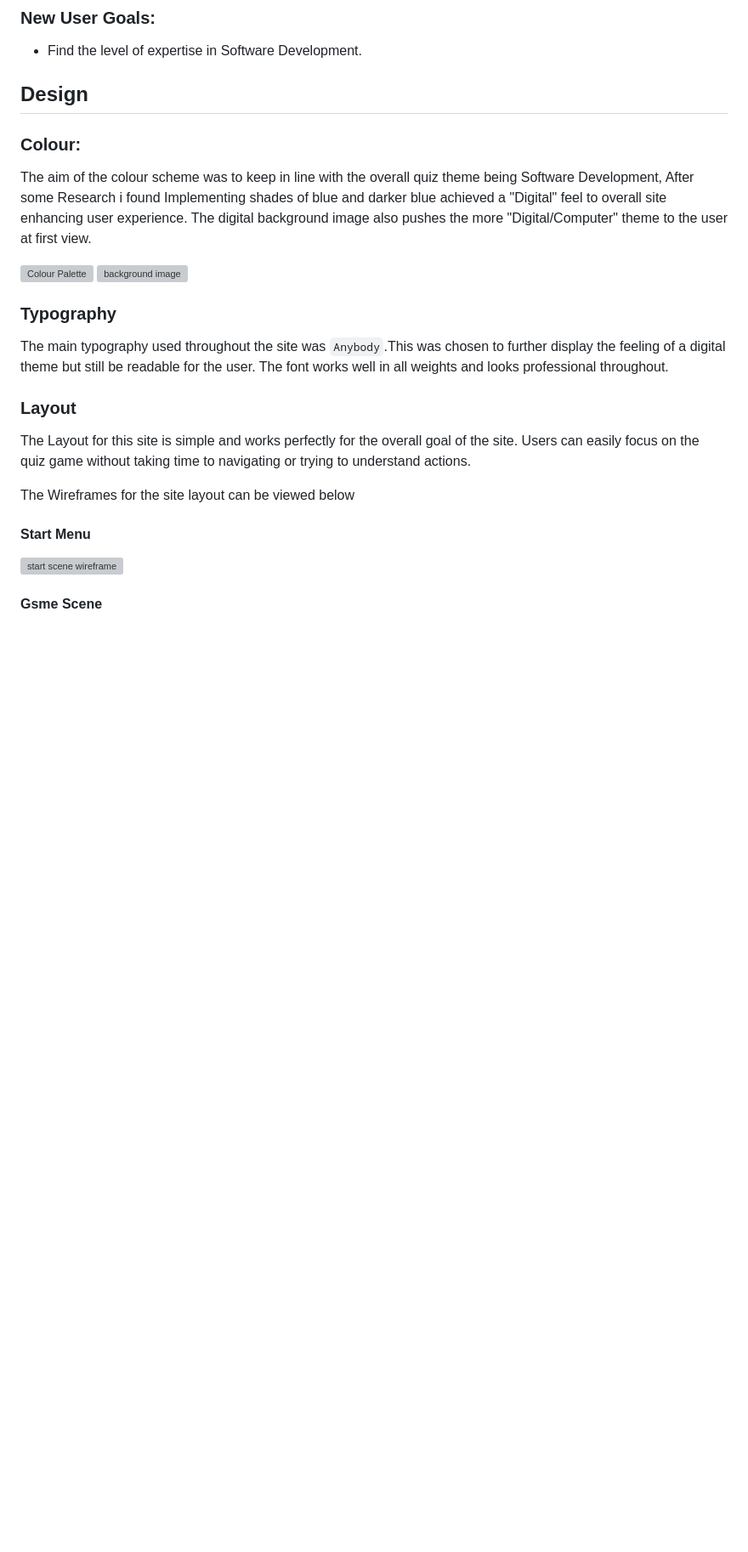
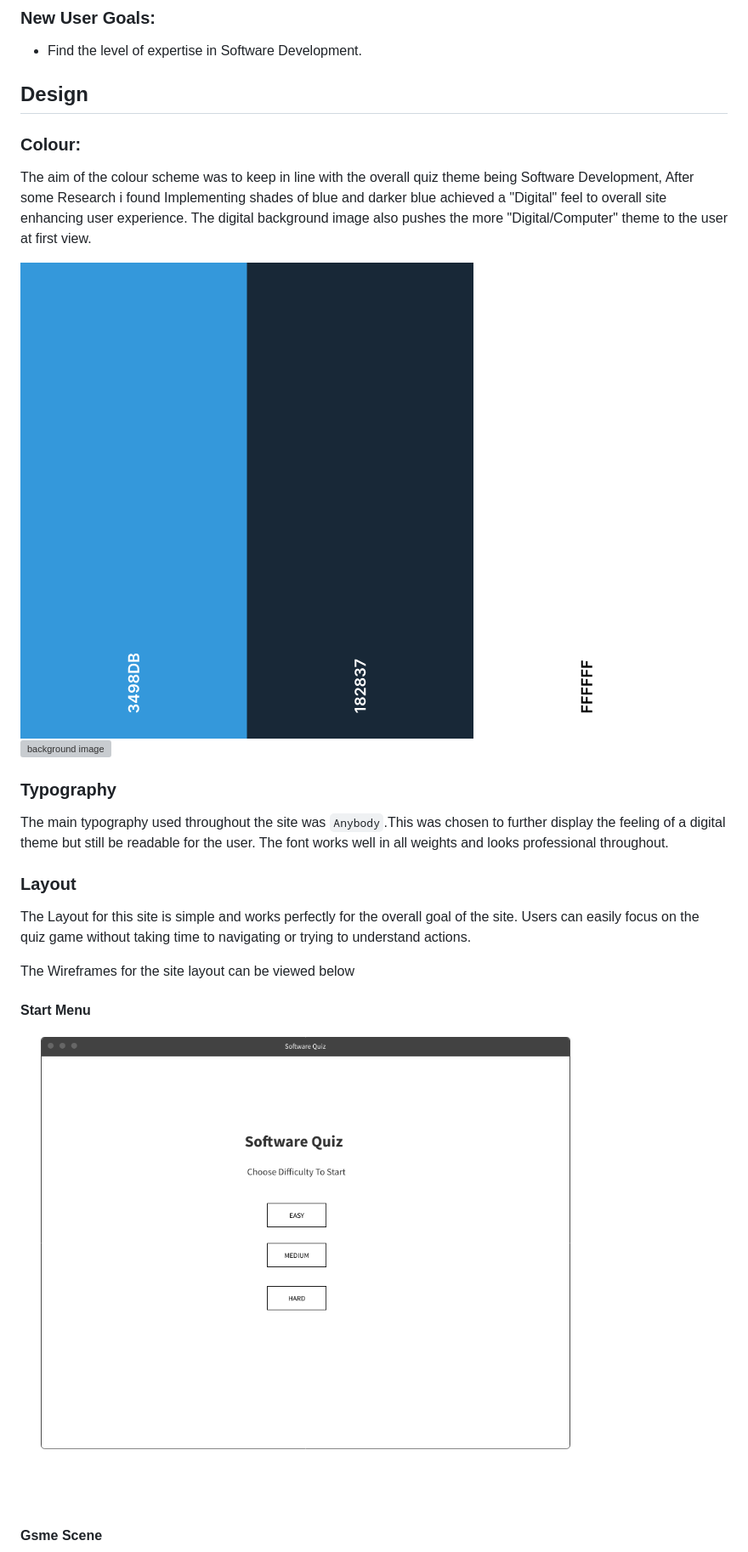
Before and after one commit to scottsmyth56/Software-Quiz, a Markdown page: README.md, the part around one of its changes. Shown at 85% size. Drawn GitHub-style; blank space fills up the shorter version; grey boxes are pictures that could not be loaded.

```diff
--- a/README.md
+++ b/README.md
@@ -60,8 +60,8 @@ This Site was mainly developed to attract an audience with an interest in Softwa
 The aim of the colour scheme was to keep in line with the overall quiz theme being Software Development, After some Research i found Implementing  shades of blue and darker blue achieved a
 "Digital" feel to overall site enhancing user experience. The digital background image also pushes the more "Digital/Computer" theme to the user at first view.
 
-![Colour Palette](assets/images/images-readme/Software.png)
-![background image](assets/images/background.jpg)
+![Colour Palette](assets/images-readme/Software.png)
+![background image](assets/images-site/background.jpg)
 
 ### Typography
 
@@ -77,7 +77,7 @@ The Wireframes for the site layout can be viewed below
 
 #### Start Menu
 
-![start scene wireframe](assets/images/images-readme/start_menu_wireframe.png)
+![start scene wireframe](assets/images-readme/start_menu_wireframe.png)
 
 
 #### Gsme Scene
```
Also changed, not shown: other parts of README.md (+13 -13 lines).
